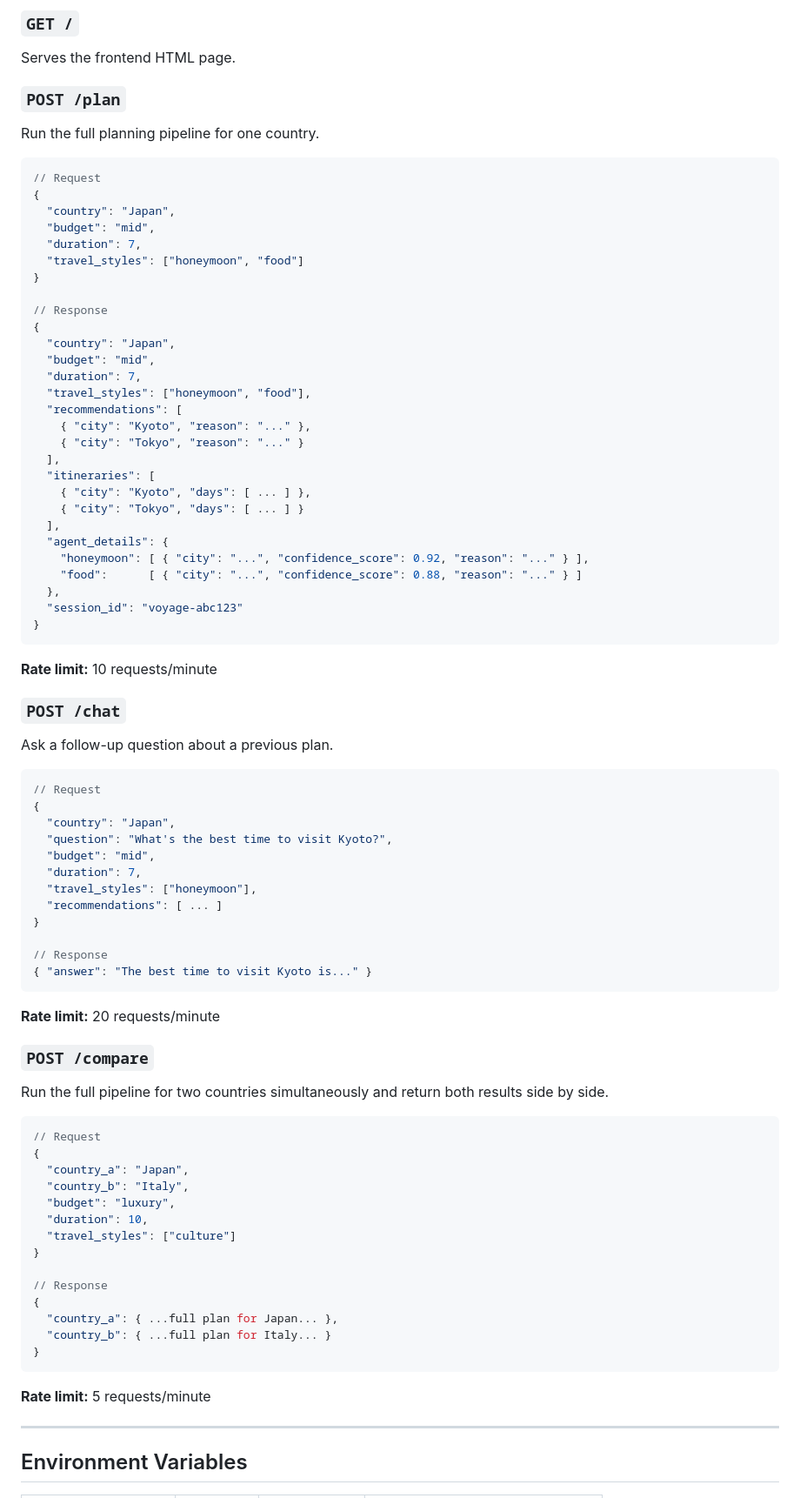
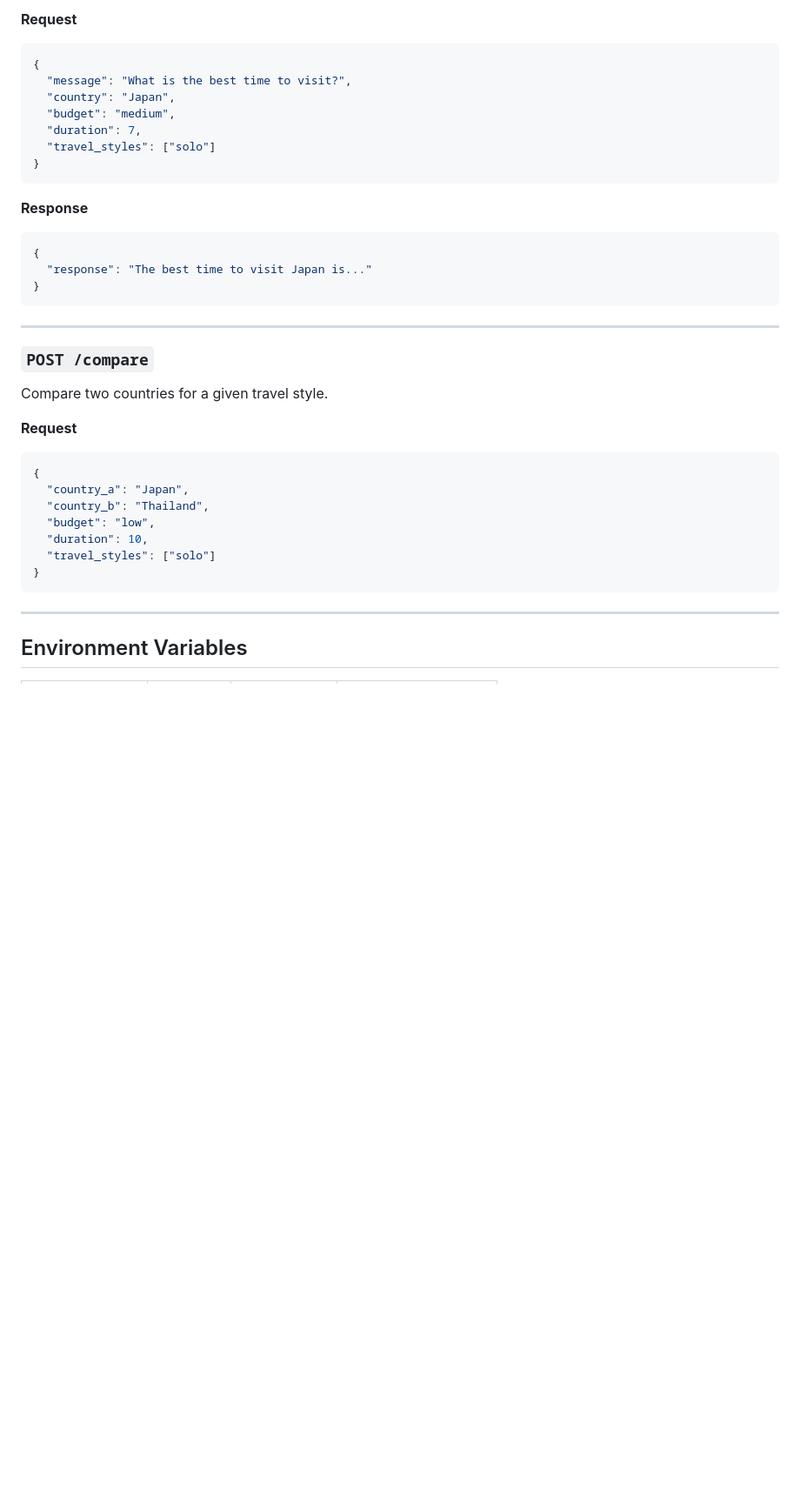
Before and after one commit to sisteryell/VoyageMind, a Markdown page: README.md, the part around one of its changes. Shown at 87% size. GitHub-like rendering; blank space fills up the shorter version.

````diff
--- a/README.md
+++ b/README.md
@@ -101,84 +168,37 @@ VoyageMind/
 
-### `GET /`
-Serves the frontend HTML page.
-
-### `POST /plan`
-Run the full planning pipeline for one country.
-
+**Request**
 ```json
-// Request
 {
+  "message": "What is the best time to visit?",
   "country": "Japan",
-  "budget": "mid",
+  "budget": "medium",
   "duration": 7,
-  "travel_styles": ["honeymoon", "food"]
-}
-
-// Response
-{
-  "country": "Japan",
-  "budget": "mid",
-  "duration": 7,
-  "travel_styles": ["honeymoon", "food"],
-  "recommendations": [
-    { "city": "Kyoto", "reason": "..." },
-    { "city": "Tokyo", "reason": "..." }
-  ],
-  "itineraries": [
-    { "city": "Kyoto", "days": [ ... ] },
-    { "city": "Tokyo", "days": [ ... ] }
-  ],
-  "agent_details": {
-    "honeymoon": [ { "city": "...", "confidence_score": 0.92, "reason": "..." } ],
-    "food":      [ { "city": "...", "confidence_score": 0.88, "reason": "..." } ]
-  },
-  "session_id": "voyage-abc123"
+  "travel_styles": ["solo"]
 }
 ```
 
-**Rate limit:** 10 requests/minute
-
-### `POST /chat`
-Ask a follow-up question about a previous plan.
-
+**Response**
 ```json
-// Request
 {
-  "country": "Japan",
-  "question": "What's the best time to visit Kyoto?",
-  "budget": "mid",
-  "duration": 7,
-  "travel_styles": ["honeymoon"],
-  "recommendations": [ ... ]
-}
-
-// Response
-{ "answer": "The best time to visit Kyoto is..." }
-```
-
-**Rate limit:** 20 requests/minute
-
-### `POST /compare`
-Run the full pipeline for two countries simultaneously and return both results side by side.
-
-```json
-// Request
-{
-  "country_a": "Japan",
-  "country_b": "Italy",
-  "budget": "luxury",
-  "duration": 10,
-  "travel_styles": ["culture"]
-}
-
-// Response
-{
-  "country_a": { ...full plan for Japan... },
-  "country_b": { ...full plan for Italy... }
+  "response": "The best time to visit Japan is..."
 }
 ```
 
-**Rate limit:** 5 requests/minute
+---
+
+### `POST /compare`
+Compare two countries for a given travel style.
+
+**Request**
+```json
+{
+  "country_a": "Japan",
+  "country_b": "Thailand",
+  "budget": "low",
+  "duration": 10,
+  "travel_styles": ["solo"]
+}
+```
 
 ---
 
````
Also changed, not shown: other parts of README.md (+162 -103 lines).
